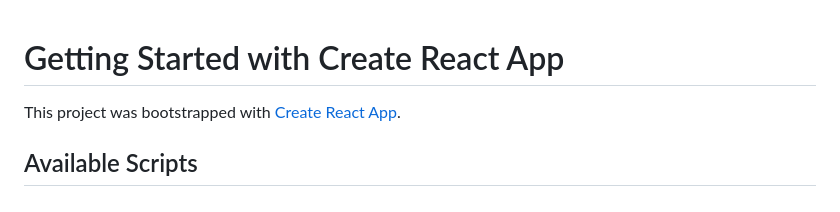
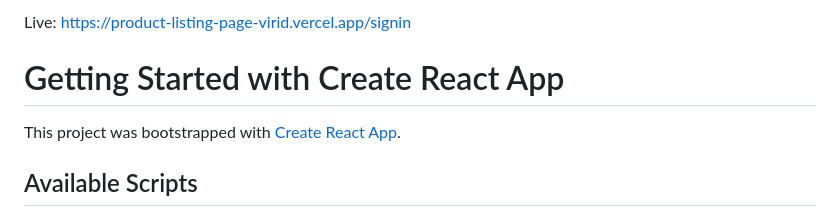
Before and after one commit to saipranav333444/full-stack-development, a Markdown page: frontend/product-listing-page/README.md, the part around the change. GitHub-like rendering.

```diff
--- a/frontend/product-listing-page/README.md
+++ b/frontend/product-listing-page/README.md
@@ -1,3 +1,5 @@
+Live: https://product-listing-page-virid.vercel.app/signin
+
 # Getting Started with Create React App
 
 This project was bootstrapped with [Create React App](https://github.com/facebook/create-react-app).
```
